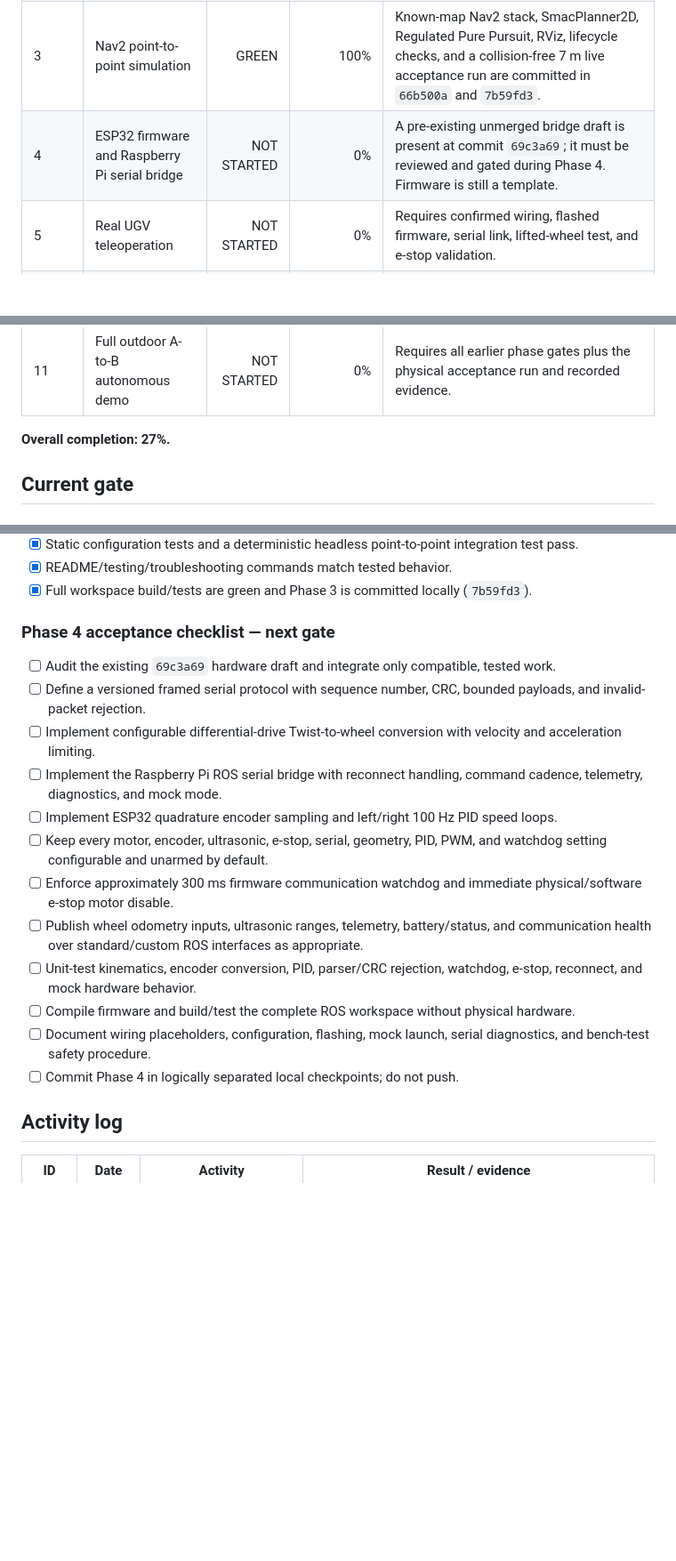
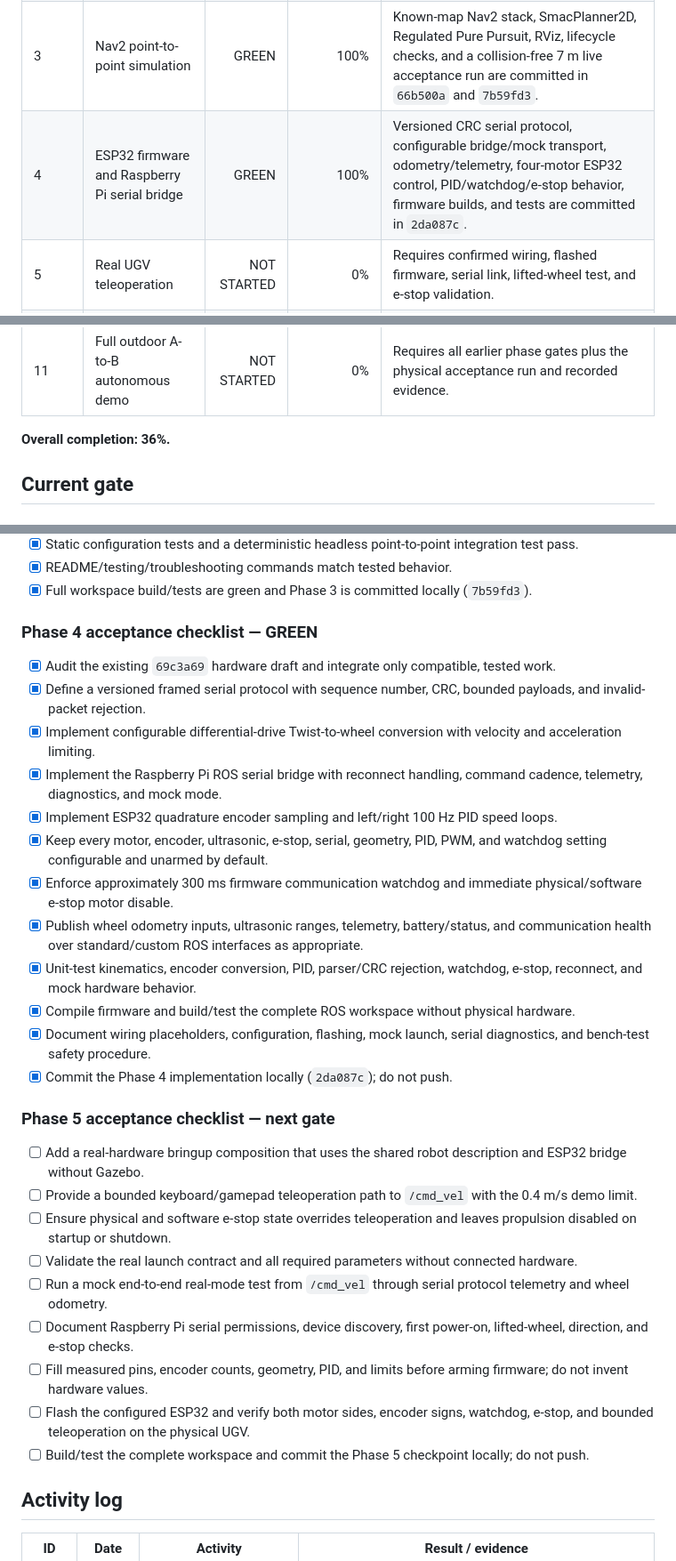
Before and after one commit to Bibek200619/NAVIGEN, a Markdown page: navigen_ugv/PROJECT_PROGRESS.md, 3 parts joined by grey strips. Shown at 89% size. GitHub-like rendering; blank space fills up the shorter version.

Commit message:
docs: record Phase 4 green checkpoint

```diff
--- a/navigen_ugv/PROJECT_PROGRESS.md
+++ b/navigen_ugv/PROJECT_PROGRESS.md
@@ -18,7 +18,7 @@ A phase is `GREEN` only when its acceptance checklist is complete, the ROS works
 | 1 | Repository, ROS packages, URDF, TF, configuration | GREEN | 100% | Eight packages build; real/sim xacro and URDF/TF tests pass; manifests, configurable transforms, docs, and validation tooling are committed in `787917e`. |
 | 2 | Gazebo Harmonic simulation and teleoperation | GREEN | 100% | Self-contained outdoor world, installed launch/bridge/config, live camera/IMU/TF/odometry, bounded motion, and deterministic headless integration test are committed in `edd8468`. |
 | 3 | Nav2 point-to-point simulation | GREEN | 100% | Known-map Nav2 stack, SmacPlanner2D, Regulated Pure Pursuit, RViz, lifecycle checks, and a collision-free 7 m live acceptance run are committed in `66b500a` and `7b59fd3`. |
-| 4 | ESP32 firmware and Raspberry Pi serial bridge | NOT STARTED | 0% | A pre-existing unmerged bridge draft is present at commit `69c3a69`; it must be reviewed and gated during Phase 4. Firmware is still a template. |
+| 4 | ESP32 firmware and Raspberry Pi serial bridge | GREEN | 100% | Versioned CRC serial protocol, configurable bridge/mock transport, odometry/telemetry, four-motor ESP32 control, PID/watchdog/e-stop behavior, firmware builds, and tests are committed in `2da087c`. |
 | 5 | Real UGV teleoperation | NOT STARTED | 0% | Requires confirmed wiring, flashed firmware, serial link, lifted-wheel test, and e-stop validation. |
 | 6 | Wheel odometry, IMU, EKF | NOT STARTED | 0% | Drivers, calibration, EKF configuration, and fused odometry tests are missing. |
 | 7 | Camera and traversability perception | NOT STARTED | 0% | Camera driver, backend abstraction, mock/ONNX inference, messages, and performance tests are missing. |
@@ -27,7 +27,7 @@ A phase is `GREEN` only when its acceptance checklist is complete, the ROS works
 | 10 | Collision avoidance and safety supervisor | NOT STARTED | 0% | Safety arbitration, stale-data checks, ultrasonic filtering, Collision Monitor, and fault tests are missing. |
 | 11 | Full outdoor A-to-B autonomous demo | NOT STARTED | 0% | Requires all earlier phase gates plus the physical acceptance run and recorded evidence. |
 
-**Overall completion: 27%.**
+**Overall completion: 36%.**
 
 ## Current gate
 
@@ -74,20 +74,32 @@ A phase is `GREEN` only when its acceptance checklist is complete, the ROS works
 - [x] README/testing/troubleshooting commands match tested behavior.
 - [x] Full workspace build/tests are green and Phase 3 is committed locally (`7b59fd3`).
 
-### Phase 4 acceptance checklist — next gate
+### Phase 4 acceptance checklist — GREEN
 
-- [ ] Audit the existing `69c3a69` hardware draft and integrate only compatible, tested work.
-- [ ] Define a versioned framed serial protocol with sequence number, CRC, bounded payloads, and invalid-packet rejection.
-- [ ] Implement configurable differential-drive Twist-to-wheel conversion with velocity and acceleration limiting.
-- [ ] Implement the Raspberry Pi ROS serial bridge with reconnect handling, command cadence, telemetry, diagnostics, and mock mode.
-- [ ] Implement ESP32 quadrature encoder sampling and left/right 100 Hz PID speed loops.
-- [ ] Keep every motor, encoder, ultrasonic, e-stop, serial, geometry, PID, PWM, and watchdog setting configurable and unarmed by default.
-- [ ] Enforce approximately 300 ms firmware communication watchdog and immediate physical/software e-stop motor disable.
-- [ ] Publish wheel odometry inputs, ultrasonic ranges, telemetry, battery/status, and communication health over standard/custom ROS interfaces as appropriate.
-- [ ] Unit-test kinematics, encoder conversion, PID, parser/CRC rejection, watchdog, e-stop, reconnect, and mock hardware behavior.
-- [ ] Compile firmware and build/test the complete ROS workspace without physical hardware.
-- [ ] Document wiring placeholders, configuration, flashing, mock launch, serial diagnostics, and bench-test safety procedure.
-- [ ] Commit Phase 4 in logically separated local checkpoints; do not push.
+- [x] Audit the existing `69c3a69` hardware draft and integrate only compatible, tested work.
+- [x] Define a versioned framed serial protocol with sequence number, CRC, bounded payloads, and invalid-packet rejection.
+- [x] Implement configurable differential-drive Twist-to-wheel conversion with velocity and acceleration limiting.
+- [x] Implement the Raspberry Pi ROS serial bridge with reconnect handling, command cadence, telemetry, diagnostics, and mock mode.
+- [x] Implement ESP32 quadrature encoder sampling and left/right 100 Hz PID speed loops.
+- [x] Keep every motor, encoder, ultrasonic, e-stop, serial, geometry, PID, PWM, and watchdog setting configurable and unarmed by default.
+- [x] Enforce approximately 300 ms firmware communication watchdog and immediate physical/software e-stop motor disable.
+- [x] Publish wheel odometry inputs, ultrasonic ranges, telemetry, battery/status, and communication health over standard/custom ROS interfaces as appropriate.
+- [x] Unit-test kinematics, encoder conversion, PID, parser/CRC rejection, watchdog, e-stop, reconnect, and mock hardware behavior.
+- [x] Compile firmware and build/test the complete ROS workspace without physical hardware.
+- [x] Document wiring placeholders, configuration, flashing, mock launch, serial diagnostics, and bench-test safety procedure.
+- [x] Commit the Phase 4 implementation locally (`2da087c`); do not push.
+
+### Phase 5 acceptance checklist — next gate
+
+- [ ] Add a real-hardware bringup composition that uses the shared robot description and ESP32 bridge without Gazebo.
+- [ ] Provide a bounded keyboard/gamepad teleoperation path to `/cmd_vel` with the 0.4 m/s demo limit.
+- [ ] Ensure physical and software e-stop state overrides teleoperation and leaves propulsion disabled on startup or shutdown.
+- [ ] Validate the real launch contract and all required parameters without connected hardware.
+- [ ] Run a mock end-to-end real-mode test from `/cmd_vel` through serial protocol telemetry and wheel odometry.
+- [ ] Document Raspberry Pi serial permissions, device discovery, first power-on, lifted-wheel, direction, and e-stop checks.
+- [ ] Fill measured pins, encoder counts, geometry, PID, and limits before arming firmware; do not invent hardware values.
+- [ ] Flash the configured ESP32 and verify both motor sides, encoder signs, watchdog, e-stop, and bounded teleoperation on the physical UGV.
+- [ ] Build/test the complete workspace and commit the Phase 5 checkpoint locally; do not push.
 
 ## Activity log
 
```
Also changed, not shown: other parts of navigen_ugv/PROJECT_PROGRESS.md (+24 -5 lines).
